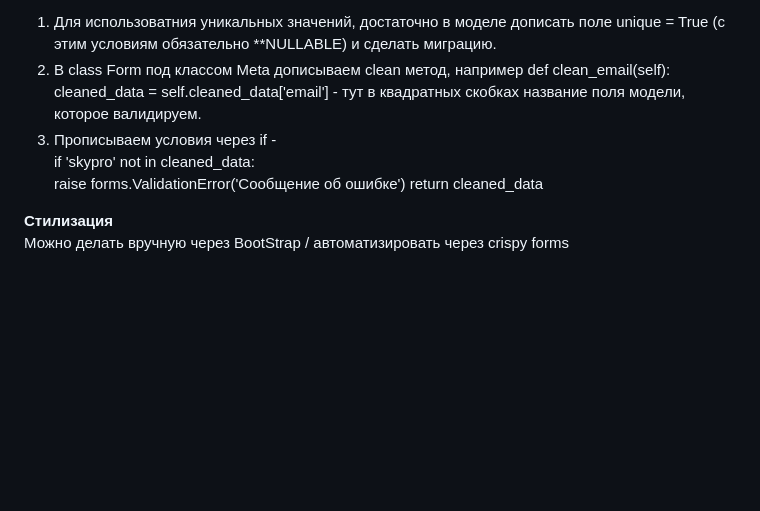
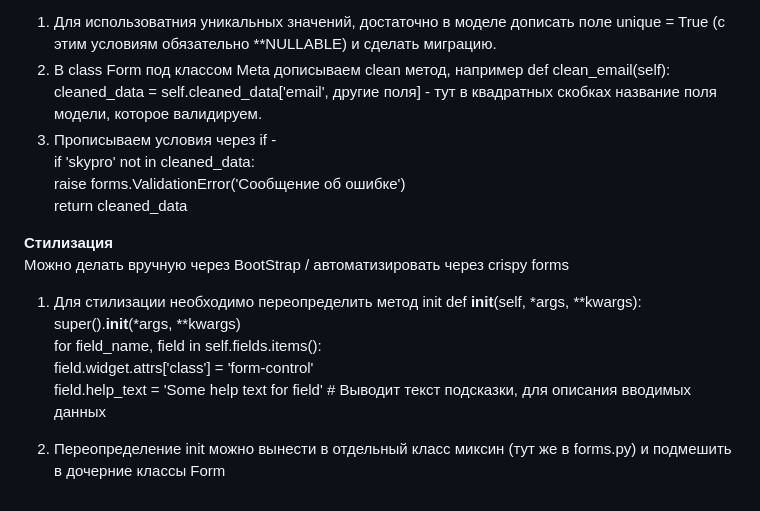
Before and after one commit to ViktorDavydov/Invest_Store, a Markdown page: README.md, the part around the change. Drawn GitHub-style; blank space fills up the shorter version.

```diff
--- a/README.md
+++ b/README.md
@@ -188,7 +188,7 @@ form_invalid() — обработка невалидной формы, испо
 **Валидация**
 Бывает стандартная валидация на уровне моделей (max_length или unique) / дополнительные правила с помощью clean-методов
 1. Для использоватния уникальных значений, достаточно в моделе дописать поле unique = True (с этим условиям обязательно **NULLABLE) и сделать миграцию.
-2. В class <Model>Form под классом Meta дописываем clean метод, например def clean_email(self): cleaned_data = self.cleaned_data['email'] - тут в квадратных скобках название поля модели, которое валидируем.
+2. В class <Model>Form под классом Meta дописываем clean метод, например def clean_email(self): cleaned_data = self.cleaned_data['email', другие поля] - тут в квадратных скобках название поля модели, которое валидируем.
 3. Прописываем условия через if -
 if 'skypro' not in cleaned_data:
     raise forms.ValidationError('Сообщение об ошибке')
@@ -196,3 +196,11 @@ return cleaned_data
 
 **Стилизация**
 Можно делать вручную через BootStrap / автоматизировать через crispy forms
+1. Для стилизации необходимо переопределить метод init
+def __init__(self, *args, **kwargs):
+        super().__init__(*args, **kwargs)
+        for field_name, field in self.fields.items():
+            field.widget.attrs['class'] = 'form-control'
+            field.help_text = 'Some help text for field' # Выводит текст подсказки, для описания вводимых данных
+
+2. Переопределение init можно вынести в отдельный класс миксин (тут же в forms.py) и подмешить в дочерние классы <Model>Form
```
